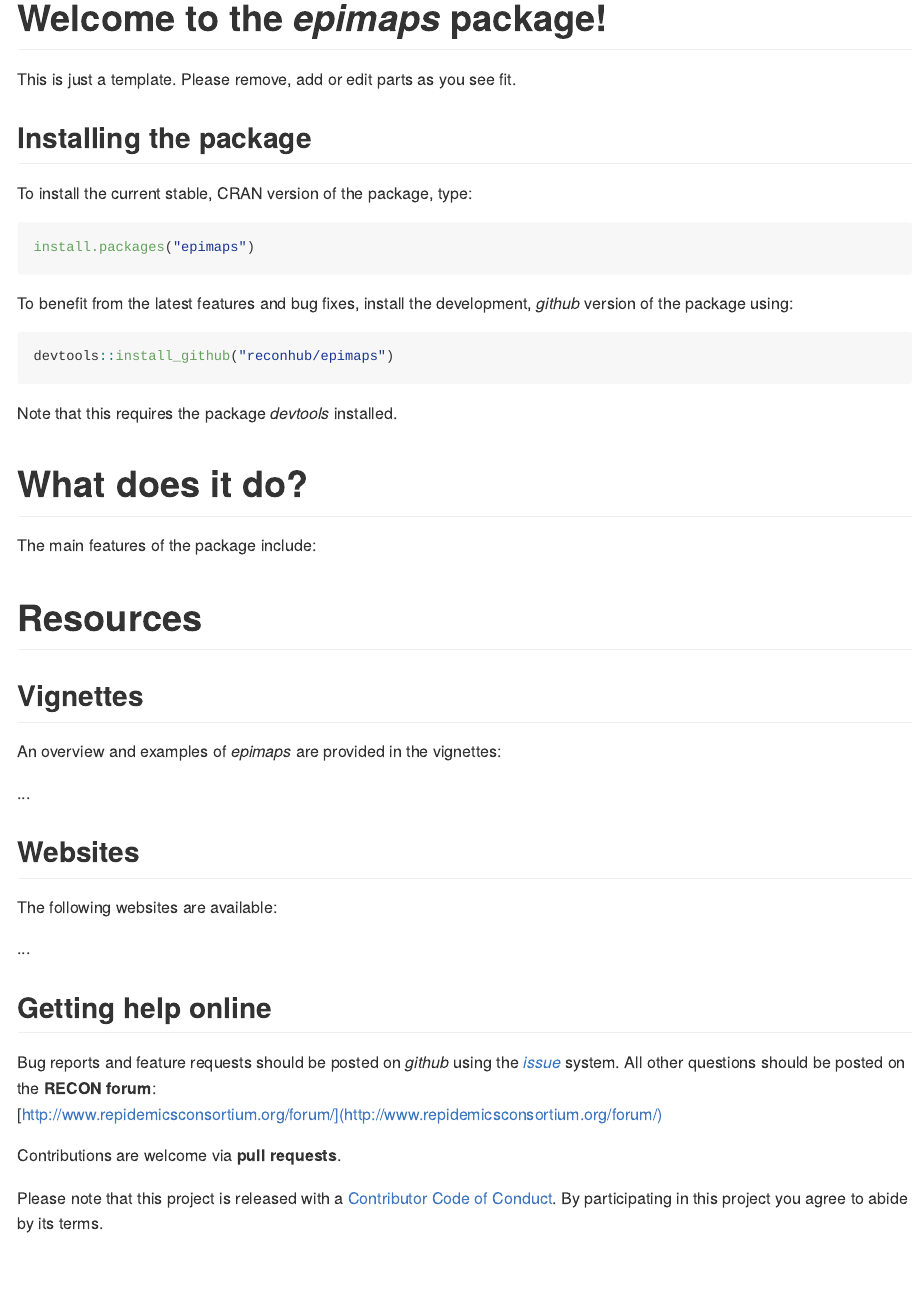
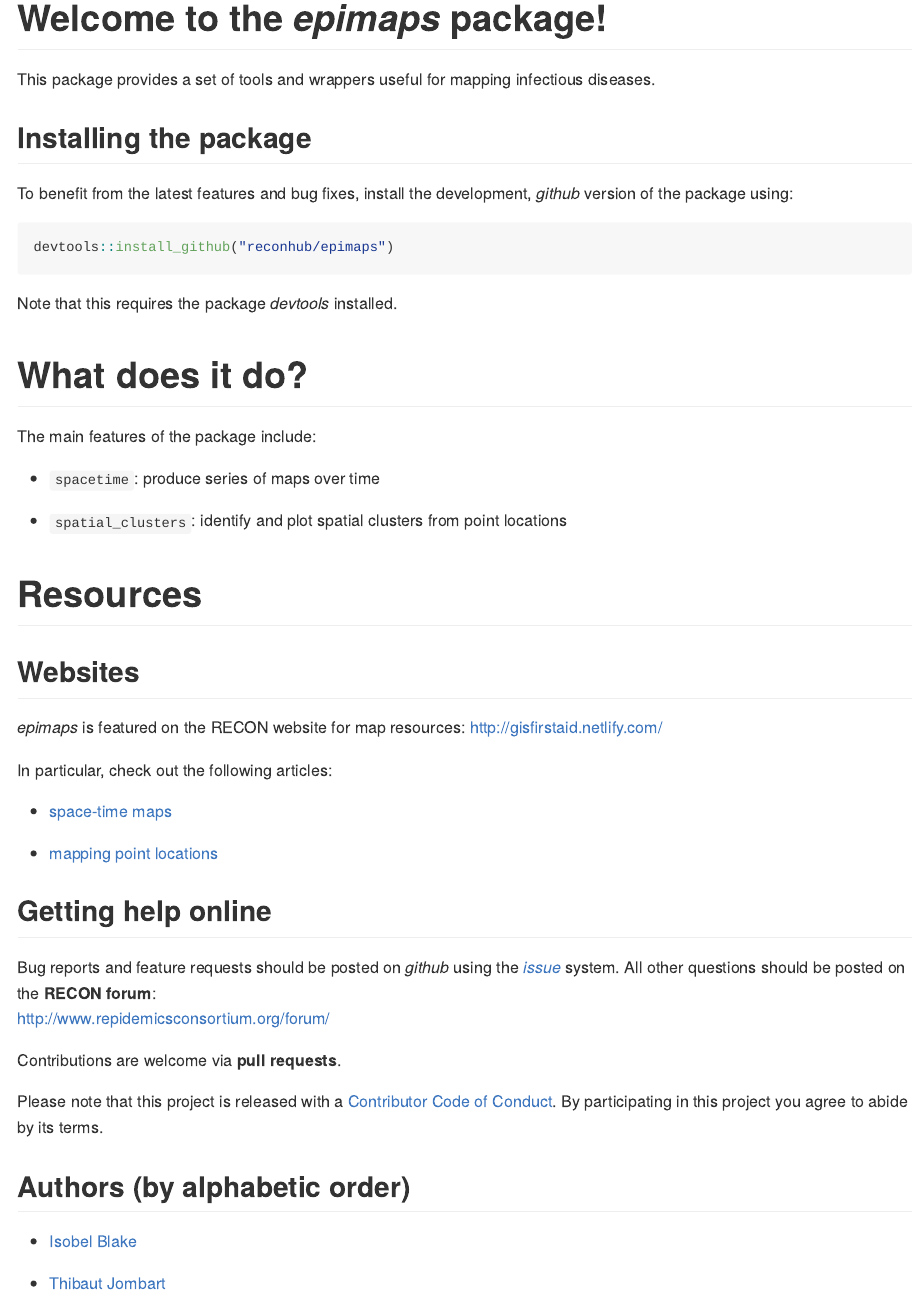
Before and after one commit to reconhub/epimaps, an R Markdown document (README.Rmd): the page in a window 1100 px wide, from its top. The pictures show the output file README.md that the author committed with the source, drawn offline in the style of GitHub; badge pictures from the web are left out.

Commit message:
updated readme

````diff
--- a/README.Rmd
+++ b/README.Rmd
@@ -6,16 +6,15 @@
 
 # Welcome to the *epimaps* package!
 
-This is just a template. Please remove, add or edit parts as you see fit.
+This package provides a set of tools and wrappers useful for mapping infectious
+diseases.
 
 ## Installing the package
 
-To install the current stable, CRAN version of the package, type:
-```{r install, eval = FALSE}
-install.packages("epimaps")
-```
 
-To benefit from the latest features and bug fixes, install the development, *github* version of the package using:
+To benefit from the latest features and bug fixes, install the development,
+*github* version of the package using:
+
 ```{r install2, eval = FALSE}
 devtools::install_github("reconhub/epimaps")
 ```
@@ -27,21 +26,25 @@
 
 The main features of the package include:
 
+- `spacetime`: produce series of maps over time
+
+- `spatial_clusters`: identify and plot spatial clusters from point locations
 
 
 # Resources
 
-## Vignettes
-
-An overview and examples of *epimaps* are provided in the vignettes:
-
-...
-
 ## Websites
 
-The following websites are available:
+*epimaps* is featured on the RECON website for map resources:
+http://gisfirstaid.netlify.com/
 
-...
+In particular, check out the following articles:
+
+- [space-time maps](http://gisfirstaid.netlify.com/2017/08/30/stplot/)
+
+- [mapping point locations](http://gisfirstaid.netlify.com/2017/08/30/map-points/)
+
+
 
 ## Getting help online
 
@@ -51,3 +54,11 @@
 Contributions are welcome via **pull requests**.
 
 Please note that this project is released with a [Contributor Code of Conduct](CONDUCT.md). By participating in this project you agree to abide by its terms.
+
+
+
+## Authors (by alphabetic order)
+
+- [Isobel Blake](http://www.imperial.ac.uk/people/isobel.blake)
+
+- [Thibaut Jombart](https://sites.google.com/site/thibautjombart/)
````
Also changed, not shown: README.md.
